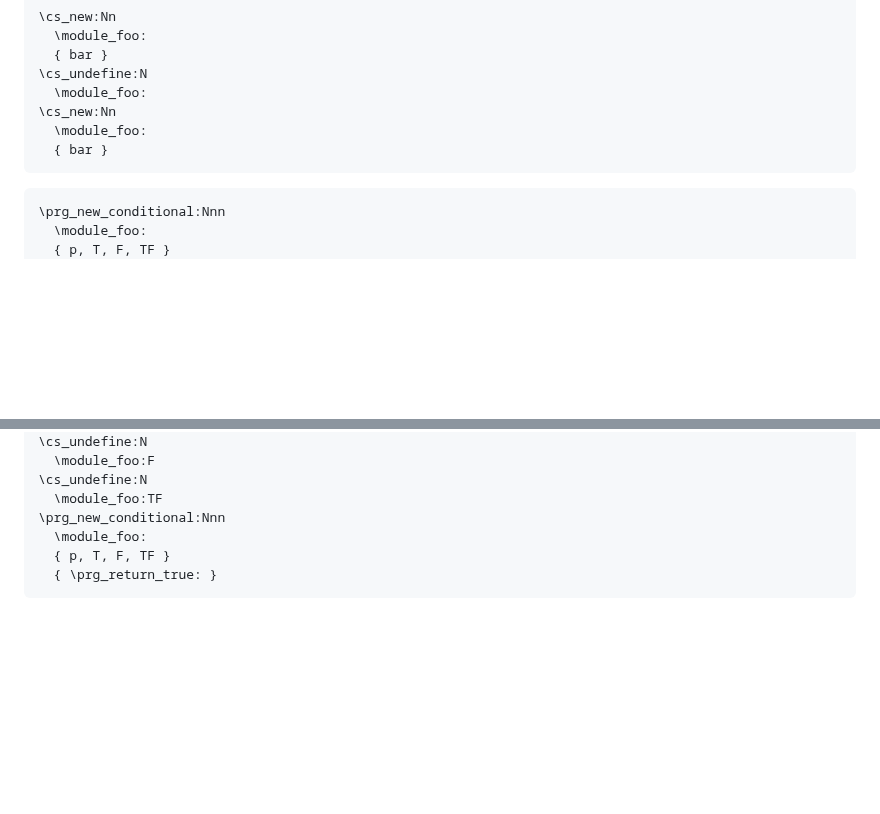
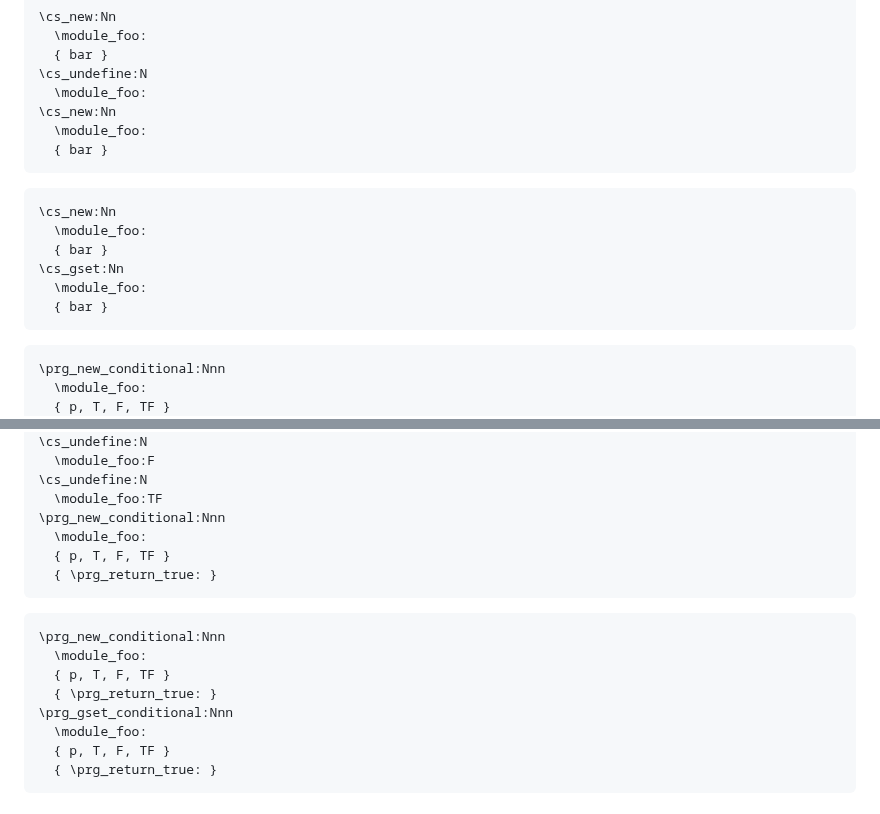
Before and after one commit to Witiko/expltools, a Markdown page: explcheck/doc/warnings-and-errors-05-flow-analysis.md, 2 parts joined by grey strips. Drawn GitHub-style; blank space fills up the shorter version.

Commit message:
Add extra examples for issue E500

````diff
--- a/explcheck/doc/warnings-and-errors-05-flow-analysis.md
+++ b/explcheck/doc/warnings-and-errors-05-flow-analysis.md
@@ -27,6 +27,15 @@ A function or conditional function is defined multiple times.
 ```
 
 ``` tex
+\cs_new:Nn
+  \module_foo:
+  { bar }
+\cs_gset:Nn
+  \module_foo:
+  { bar }
+```
+
+``` tex
 \prg_new_conditional:Nnn
   \module_foo:
   { p, T, F, TF }
@@ -51,6 +60,17 @@ A function or conditional function is defined multiple times.
 \cs_undefine:N
   \module_foo:TF
 \prg_new_conditional:Nnn
+  \module_foo:
+  { p, T, F, TF }
+  { \prg_return_true: }
+```
+
+``` tex
+\prg_new_conditional:Nnn
+  \module_foo:
+  { p, T, F, TF }
+  { \prg_return_true: }
+\prg_gset_conditional:Nnn
   \module_foo:
   { p, T, F, TF }
   { \prg_return_true: }
````
